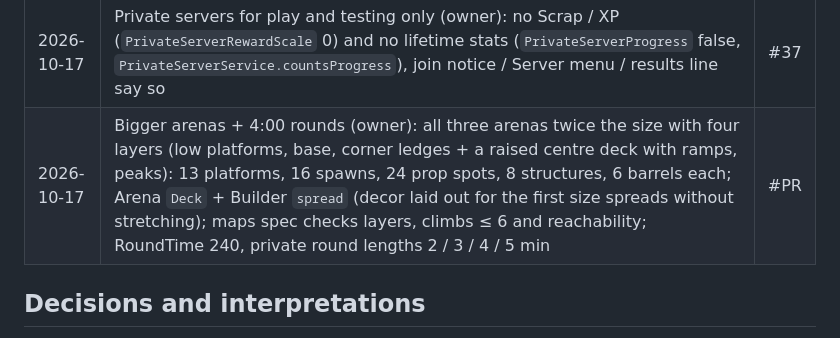
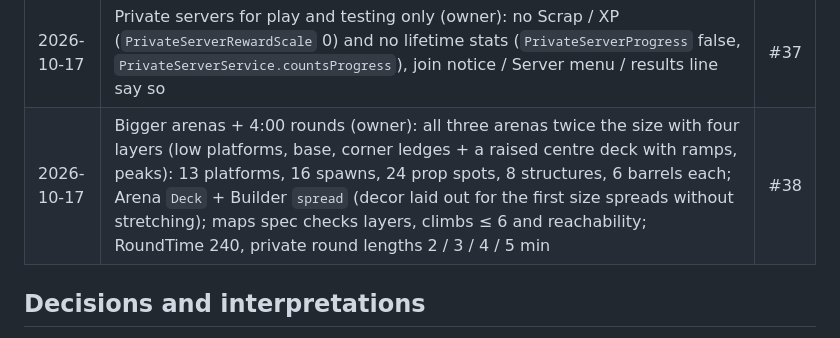
Before and after one commit to xbunny416/House-Brawl, a Markdown page: CLAUDE.md, the part around the change. Drawn GitHub-style.

Commit message:
Record PR #38 in the progress log
Co-Authored-By: Claude Opus 5.5 <noreply@anthropic.com>

```diff
--- a/CLAUDE.md
+++ b/CLAUDE.md
@@ -260,7 +260,7 @@ any errors are fixed before the next item.
 | 2026-10-17 | Walk-up Shop and Locker (owner): ProximityPrompts on the bartender (Shop) and in the locker booth (Locker), client-made from the lobby tags, E / gamepad B / tap (`Config.Controls.Prompts`), hidden while a menu is open or fighting; MenuController `openNamed` / `isOpen`; input spec | #35 |
 | 2026-10-17 | 3.2 Private servers: PrivateServerService (owner check, settings saved in the owner's data, Workspace attributes, 50% reward notice; Studio simulation), owner-only Server menu (mode: vote / Classic / Casual, map: vote / any arena, round length 2:00 / 3:00 / 5:00), PrivateServerSetting remote, RoundService ballot + round length from it, RewardService scale from it, dev "Private on/off", pure PrivateServerRules + specs | #36 |
 | 2026-10-17 | Private servers for play and testing only (owner): no Scrap / XP (`PrivateServerRewardScale` 0) and no lifetime stats (`PrivateServerProgress` false, `PrivateServerService.countsProgress`), join notice / Server menu / results line say so | #37 |
-| 2026-10-17 | Bigger arenas + 4:00 rounds (owner): all three arenas twice the size with four layers (low platforms, base, corner ledges + a raised centre deck with ramps, peaks): 13 platforms, 16 spawns, 24 prop spots, 8 structures, 6 barrels each; Arena `Deck` + Builder `spread` (decor laid out for the first size spreads without stretching); maps spec checks layers, climbs ≤ 6 and reachability; RoundTime 240, private round lengths 2 / 3 / 4 / 5 min | #PR |
+| 2026-10-17 | Bigger arenas + 4:00 rounds (owner): all three arenas twice the size with four layers (low platforms, base, corner ledges + a raised centre deck with ramps, peaks): 13 platforms, 16 spawns, 24 prop spots, 8 structures, 6 barrels each; Arena `Deck` + Builder `spread` (decor laid out for the first size spreads without stretching); maps spec checks layers, climbs ≤ 6 and reachability; RoundTime 240, private round lengths 2 / 3 / 4 / 5 min | #38 |
 
 ## Decisions and interpretations
 
```
